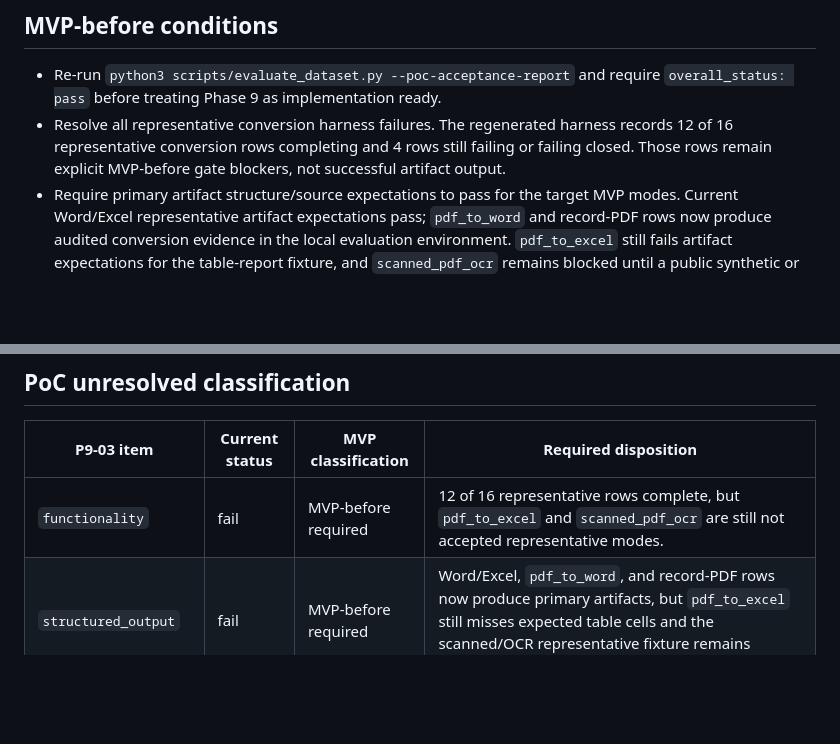
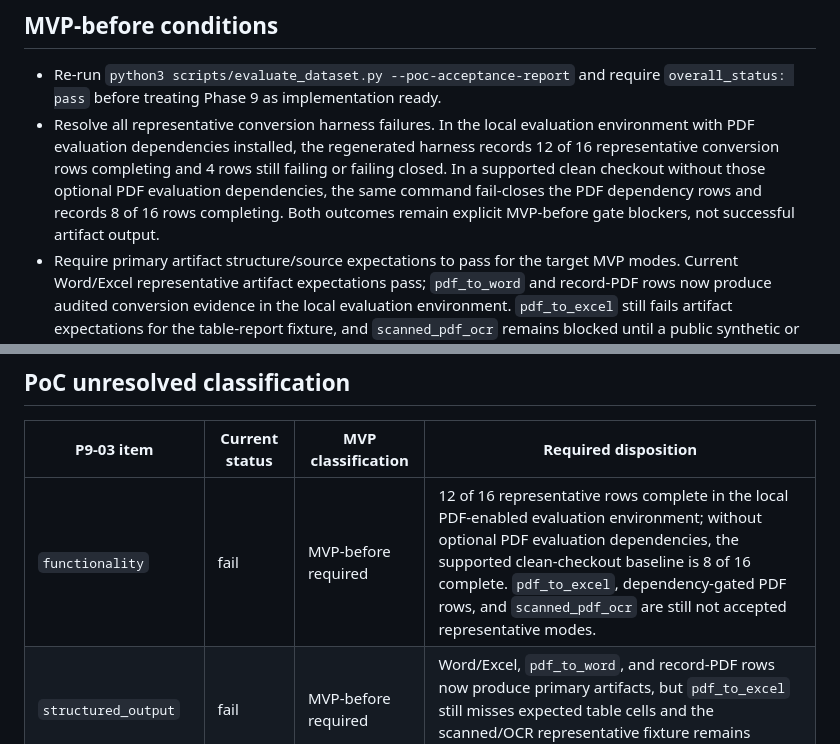
Before and after one commit to TommyKammy/VeriDoc, a Markdown page: docs/mvp-transition-decision.md, 2 parts joined by grey strips. Drawn GitHub-style; blank space fills up the shorter version.

Commit message:
Clarify P9 harness dependency baseline

```diff
--- a/docs/mvp-transition-decision.md
+++ b/docs/mvp-transition-decision.md
@@ -32,10 +32,14 @@ behavior, or failed representative conversion row blocks promotion.
 - Re-run `python3 scripts/evaluate_dataset.py --poc-acceptance-report` and
   require `overall_status: pass` before treating Phase 9 as implementation
   ready.
-- Resolve all representative conversion harness failures. The regenerated
-  harness records 12 of 16 representative conversion rows completing and 4
-  rows still failing or failing closed. Those rows remain explicit MVP-before
-  gate blockers, not successful artifact output.
+- Resolve all representative conversion harness failures. In the local
+  evaluation environment with PDF evaluation dependencies installed, the
+  regenerated harness records 12 of 16 representative conversion rows
+  completing and 4 rows still failing or failing closed. In a supported clean
+  checkout without those optional PDF evaluation dependencies, the same command
+  fail-closes the PDF dependency rows and records 8 of 16 rows completing.
+  Both outcomes remain explicit MVP-before gate blockers, not successful
+  artifact output.
 - Require primary artifact structure/source expectations to pass for the target
   MVP modes. Current Word/Excel representative artifact expectations pass;
   `pdf_to_word` and record-PDF rows now produce audited conversion evidence in
@@ -103,7 +107,7 @@ GMP production use.
 
 | P9-03 item | Current status | MVP classification | Required disposition |
 | --- | --- | --- | --- |
-| `functionality` | fail | MVP-before required | 12 of 16 representative rows complete, but `pdf_to_excel` and `scanned_pdf_ocr` are still not accepted representative modes. |
+| `functionality` | fail | MVP-before required | 12 of 16 representative rows complete in the local PDF-enabled evaluation environment; without optional PDF evaluation dependencies, the supported clean-checkout baseline is 8 of 16 complete. `pdf_to_excel`, dependency-gated PDF rows, and `scanned_pdf_ocr` are still not accepted representative modes. |
 | `structured_output` | fail | MVP-before required | Word/Excel, `pdf_to_word`, and record-PDF rows now produce primary artifacts, but `pdf_to_excel` still misses expected table cells and the scanned/OCR representative fixture remains unavailable. |
 | `logs` | fail | MVP-before required | Every harness outcome must carry audit evidence; the scanned/OCR fail-closed rows still lack conversion audit evidence. |
 | `llm_control` | fail | MVP-before required | The acceptance report requires plan agreement 1.0, confirmed-value agreement 1.0, schema failure rate 0.0, deterministic fallback rate 0.0, unstable examples 0, harness LLM scenario failures 0, and external AI API guard violations 0. Current synthetic runs miss the stability thresholds while external-AI guard evidence remains green. |
```
